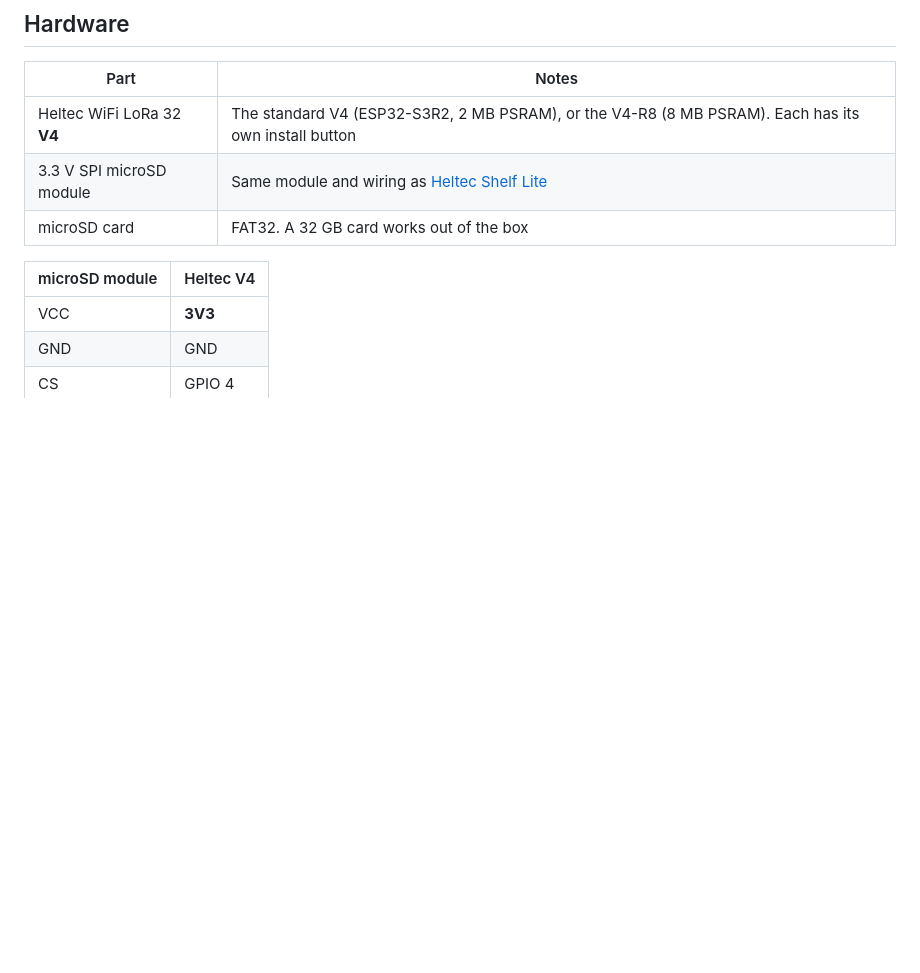
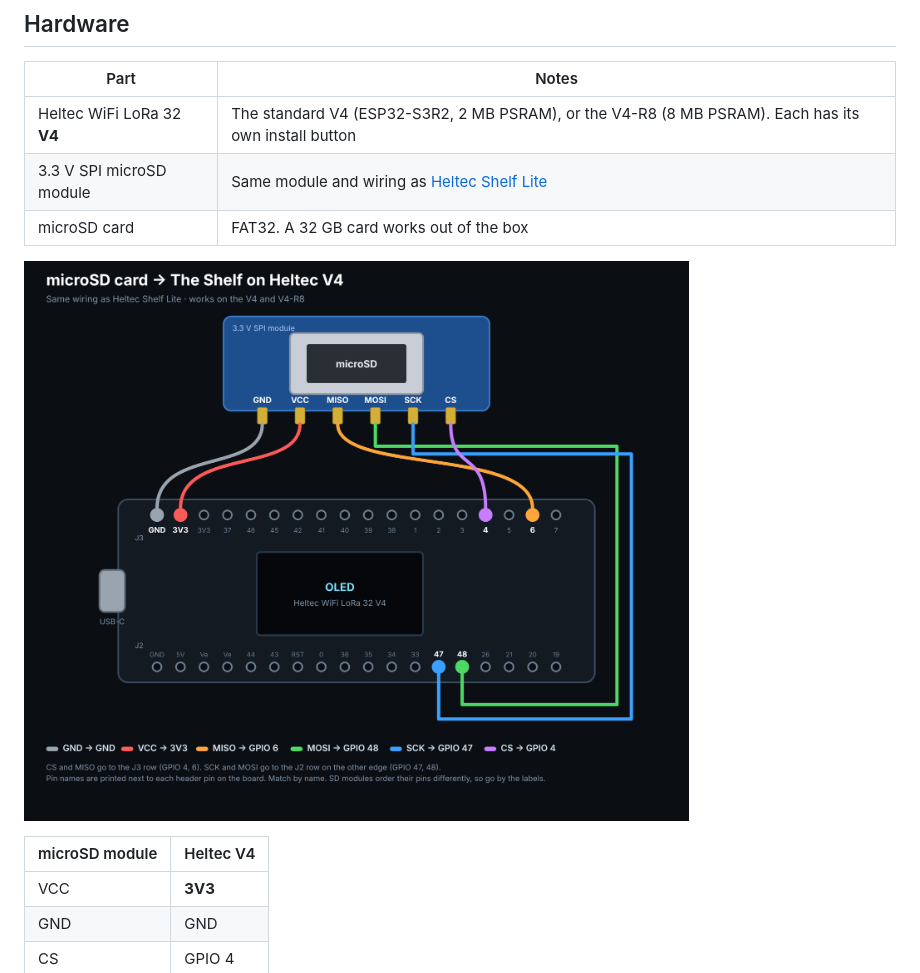
Before and after one commit to hardwaremack-prog/The-Shelf-Heltec-V4, a Markdown page: README.md, the part around the change. Rendered like a GitHub page; pictures changed too: docs/sd-wiring-shelf-v4.png (added); blank space fills up the shorter version.

Commit message:
Add microSD wiring diagram to README and install page
Co-Authored-By: Claude Opus 5.5 <noreply@anthropic.com>
Claude-Session: https://claude.ai/code/session_013eymtVyeTra8gyofb6RSXp

```diff
--- a/README.md
+++ b/README.md
@@ -28,6 +28,8 @@ The buttons for those computer-only features are hidden on the board, and the AI
 | Heltec WiFi LoRa 32 **V4** | The standard V4 (ESP32-S3R2, 2 MB PSRAM), or the V4-R8 (8 MB PSRAM). Each has its own install button |
 | 3.3 V SPI microSD module | Same module and wiring as [Heltec Shelf Lite](https://github.com/hardwaremack-prog/Heltec-Shelf-Lite--Wifi-Thumbdrive) |
 | microSD card | FAT32. A 32 GB card works out of the box |
+
+![microSD wiring for The Shelf on Heltec V4](docs/sd-wiring-shelf-v4.png)
 
 | microSD module | Heltec V4 |
 |---|---|
```
Also changed, not shown: 2 other files.
